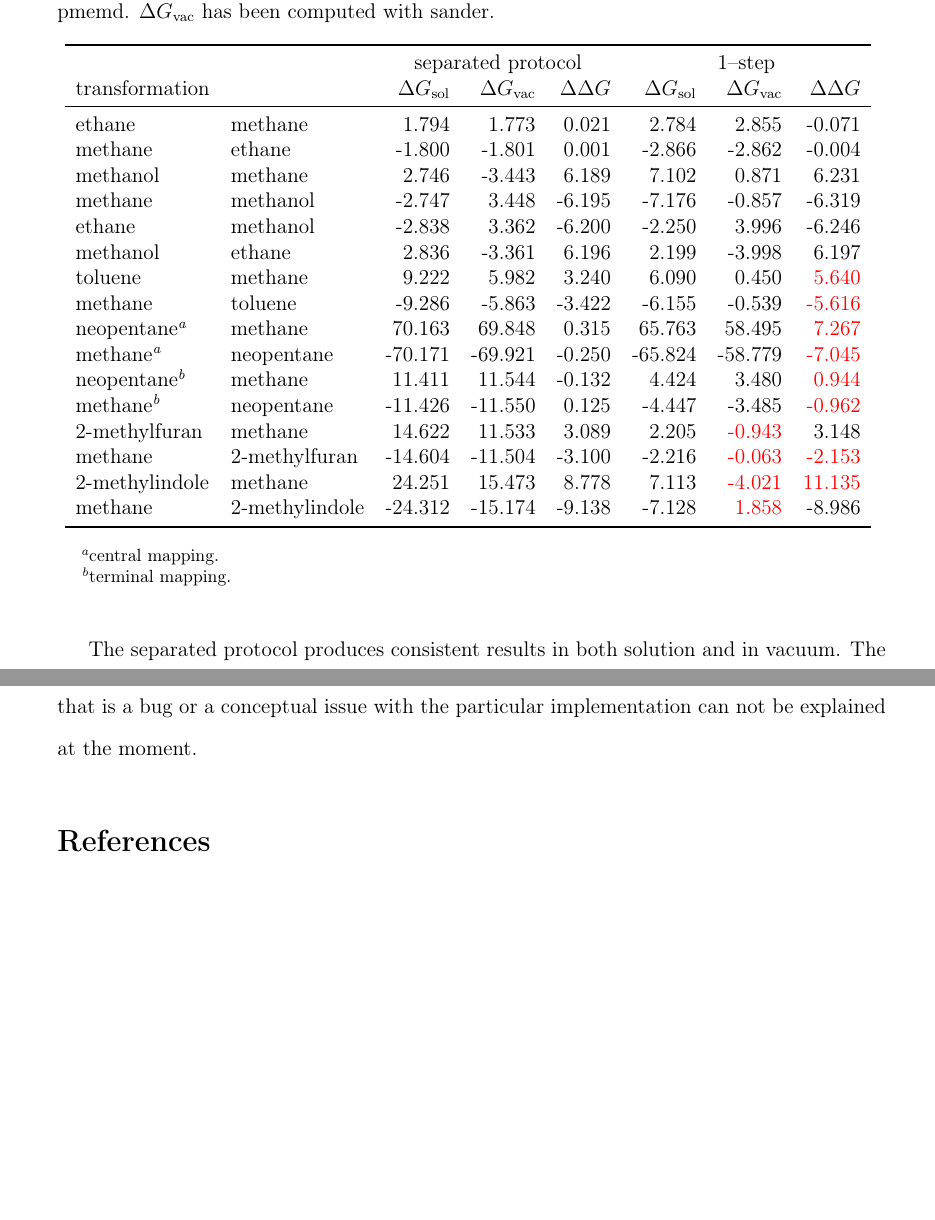
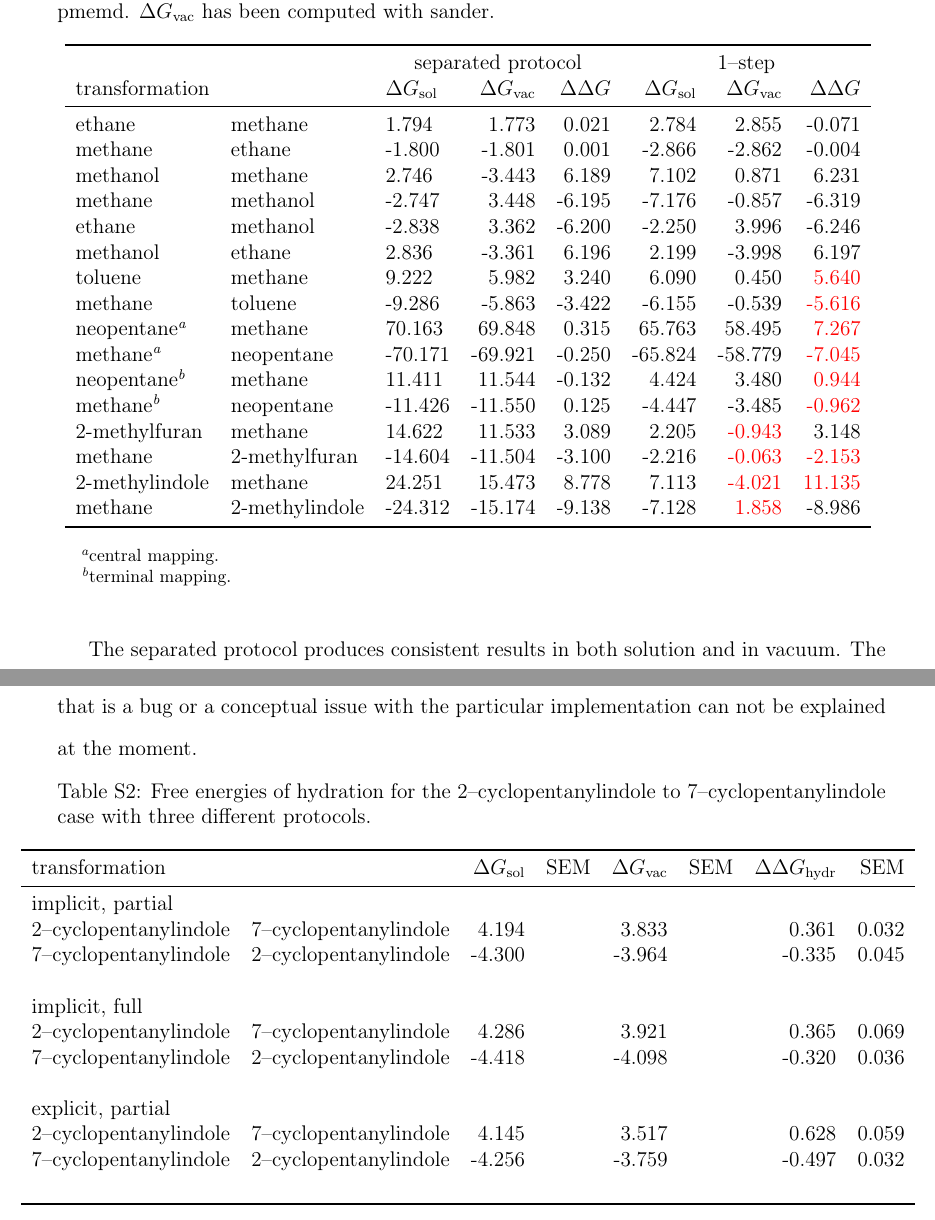
Before and after one commit to MobleyLab/relative-solvation-paper, a LaTeX paper (SI.tex): two parts of pages 6 and 8 of 9, joined at a grey line, cut so that both start at the same text, the shorter picture padded with empty space. Compiled offline with pdfLaTeX; a LaTeX package or settings file that is missing is left out.

Commit message:
table for 5-ring transfer results

```diff
--- a/SI.tex
+++ b/SI.tex
@@ -19,6 +19,7 @@
 \usepackage{booktabs}
 \usepackage{xcolor}
 \usepackage{siunitx}
+\usepackage{easy-todo}
 \usepackage{footref}
 
 \renewcommand{\footnoterule}{}
@@ -255,7 +256,7 @@ softcore functions.
       AMBER.  The data for the 1--step protocol highlights in red problems in
       the code. $\Delta G_\mathrm{sol}$ has been computed with pmemd.  $\Delta G_\mathrm{vac}$ has been computed with sander.}\label{tab:amber-onestep}
     \makebox[\textwidth][c]{%
-    \begin{tabular}{llrrrrrr}
+    \begin{tabular}{lllrrrrrr}
       \toprule
    &                & \multicolumn{3}{c}{separated protocol} & \multicolumn{3}{c}{1--step} \\
       transformation & & $\Delta G_\mathrm{sol}$ & $\Delta G_\mathrm{vac}$ & $\Delta\Delta G$ & $\Delta G_\mathrm{sol}$ & $\Delta G_\mathrm{vac}$ & $\Delta\Delta G$ \\
@@ -347,6 +348,32 @@ In sum, this indicates a fundamental problem of the RAFE code in
 AMBER.  Whether that is a bug or a conceptual issue with the
 particular implementation can not be explained at the moment.
 
+\begin{table}
+  \begin{minipage}{\linewidth}
+    \caption{Free energies of hydration for the 2--cyclopentanylindole to 7--cyclopentanylindole case with three different protocols.}\label{tab:amber-5ring}
+    \makebox[\textwidth][c]{%
+      \begin{tabular}{llrrrrrr}
+        \toprule
+        transformation & & $\Delta G_\mathrm{sol}$ & SEM & $\Delta G_\mathrm{vac}$ & SEM & $\Delta\Delta G_\mathrm{hydr} $ & SEM \\
+        \midrule
+implicit, partial & & & & & & \\
+2--cyclopentanylindole & 7--cyclopentanylindole &  4.194 &  &  3.833 &  &  0.361 & 0.032 \\
+7--cyclopentanylindole & 2--cyclopentanylindole & -4.300 &  & -3.964 &  &   -0.335 & 0.045\\
+\\
+implicit, full & & & & & & \\
+2--cyclopentanylindole & 7--cyclopentanylindole &  4.286 &  &  3.921 &  & 0.365  & 0.069 \\
+7--cyclopentanylindole & 2--cyclopentanylindole & -4.418 &  & -4.098 &  & -0.320 & 0.036 \\
+\\
+explicit, partial & & & & & \\
+2--cyclopentanylindole & 7--cyclopentanylindole &  4.145 &  &  3.517 &  & 0.628 & 0.059 \\
+7--cyclopentanylindole & 2--cyclopentanylindole & -4.256 &  & -3.759 &  & -0.497 & 0.032 \\
+\\
+        \bottomrule
+      \end{tabular}
+    }
+  \end{minipage}
+\end{table}
+
 \bibliography{journal-abbrev,reprod}
 
 \end{document}
```
Also changed, not shown: reprod.tex (+2 -0 lines), SI.tex (2 more changed lines).
